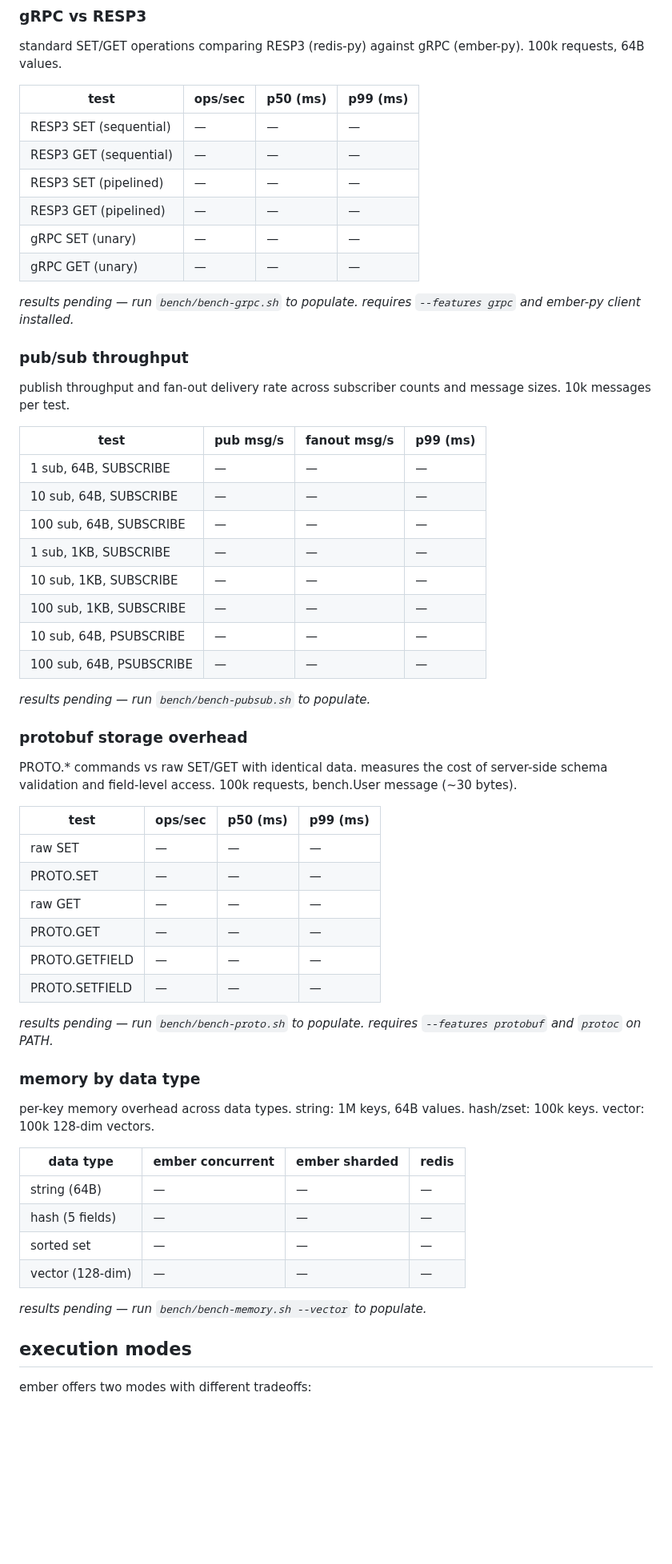
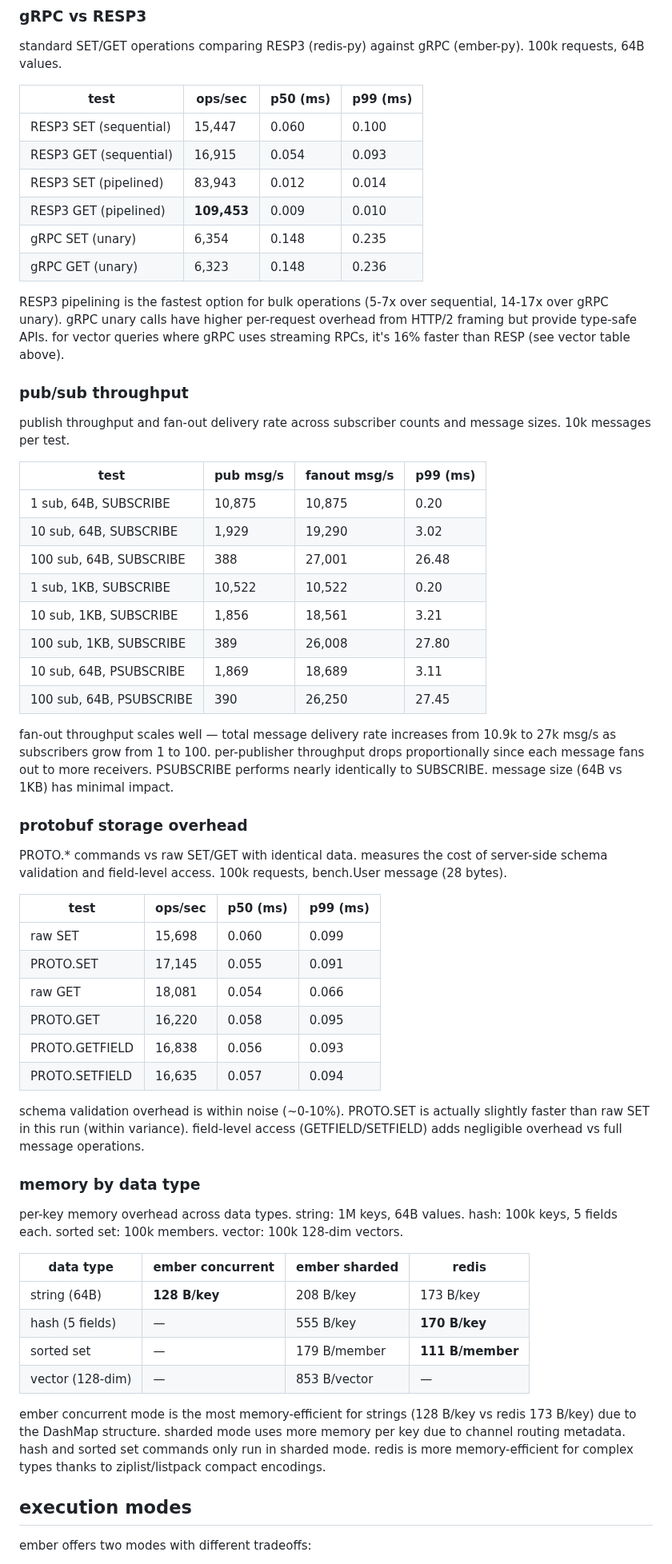
Before and after one commit to kacy/ember, a Markdown page: bench/README.md, the part around one of its changes. Shown at 80% size. Drawn GitHub-style; blank space fills up the shorter version.

```diff
--- a/bench/README.md
+++ b/bench/README.md
@@ -152,14 +148,14 @@ standard SET/GET operations comparing RESP3 (redis-py) against gRPC (ember-py).
 
 | test | ops/sec | p50 (ms) | p99 (ms) |
 |------|---------|----------|----------|
-| RESP3 SET (sequential) | — | — | — |
-| RESP3 GET (sequential) | — | — | — |
-| RESP3 SET (pipelined) | — | — | — |
-| RESP3 GET (pipelined) | — | — | — |
-| gRPC SET (unary) | — | — | — |
-| gRPC GET (unary) | — | — | — |
+| RESP3 SET (sequential) | 15,447 | 0.060 | 0.100 |
+| RESP3 GET (sequential) | 16,915 | 0.054 | 0.093 |
+| RESP3 SET (pipelined) | 83,943 | 0.012 | 0.014 |
+| RESP3 GET (pipelined) | **109,453** | 0.009 | 0.010 |
+| gRPC SET (unary) | 6,354 | 0.148 | 0.235 |
+| gRPC GET (unary) | 6,323 | 0.148 | 0.236 |
 
-*results pending — run `bench/bench-grpc.sh` to populate. requires `--features grpc` and ember-py client installed.*
+RESP3 pipelining is the fastest option for bulk operations (5-7x over sequential, 14-17x over gRPC unary). gRPC unary calls have higher per-request overhead from HTTP/2 framing but provide type-safe APIs. for vector queries where gRPC uses streaming RPCs, it's 16% faster than RESP (see vector table above).
 
 ### pub/sub throughput
 
@@ -167,44 +163,44 @@ publish throughput and fan-out delivery rate across subscriber counts and messag
 
 | test | pub msg/s | fanout msg/s | p99 (ms) |
 |------|-----------|--------------|----------|
-| 1 sub, 64B, SUBSCRIBE | — | — | — |
-| 10 sub, 64B, SUBSCRIBE | — | — | — |
-| 100 sub, 64B, SUBSCRIBE | — | — | — |
-| 1 sub, 1KB, SUBSCRIBE | — | — | — |
-| 10 sub, 1KB, SUBSCRIBE | — | — | — |
-| 100 sub, 1KB, SUBSCRIBE | — | — | — |
-| 10 sub, 64B, PSUBSCRIBE | — | — | — |
-| 100 sub, 64B, PSUBSCRIBE | — | — | — |
+| 1 sub, 64B, SUBSCRIBE | 10,875 | 10,875 | 0.20 |
+| 10 sub, 64B, SUBSCRIBE | 1,929 | 19,290 | 3.02 |
+| 100 sub, 64B, SUBSCRIBE | 388 | 27,001 | 26.48 |
+| 1 sub, 1KB, SUBSCRIBE | 10,522 | 10,522 | 0.20 |
+| 10 sub, 1KB, SUBSCRIBE | 1,856 | 18,561 | 3.21 |
+| 100 sub, 1KB, SUBSCRIBE | 389 | 26,008 | 27.80 |
+| 10 sub, 64B, PSUBSCRIBE | 1,869 | 18,689 | 3.11 |
+| 100 sub, 64B, PSUBSCRIBE | 390 | 26,250 | 27.45 |
 
-*results pending — run `bench/bench-pubsub.sh` to populate.*
+fan-out throughput scales well — total message delivery rate increases from 10.9k to 27k msg/s as subscribers grow from 1 to 100. per-publisher throughput drops proportionally since each message fans out to more receivers. PSUBSCRIBE performs nearly identically to SUBSCRIBE. message size (64B vs 1KB) has minimal impact.
 
 ### protobuf storage overhead
 
-PROTO.* commands vs raw SET/GET with identical data. measures the cost of server-side schema validation and field-level access. 100k requests, bench.User message (~30 bytes).
+PROTO.* commands vs raw SET/GET with identical data. measures the cost of server-side schema validation and field-level access. 100k requests, bench.User message (28 bytes).
 
 | test | ops/sec | p50 (ms) | p99 (ms) |
 |------|---------|----------|----------|
-| raw SET | — | — | — |
-| PROTO.SET | — | — | — |
-| raw GET | — | — | — |
-| PROTO.GET | — | — | — |
-| PROTO.GETFIELD | — | — | — |
-| PROTO.SETFIELD | — | — | — |
+| raw SET | 15,698 | 0.060 | 0.099 |
+| PROTO.SET | 17,145 | 0.055 | 0.091 |
+| raw GET | 18,081 | 0.054 | 0.066 |
+| PROTO.GET | 16,220 | 0.058 | 0.095 |
+| PROTO.GETFIELD | 16,838 | 0.056 | 0.093 |
+| PROTO.SETFIELD | 16,635 | 0.057 | 0.094 |
 
-*results pending — run `bench/bench-proto.sh` to populate. requires `--features protobuf` and `protoc` on PATH.*
+schema validation overhead is within noise (~0-10%). PROTO.SET is actually slightly faster than raw SET in this run (within variance). field-level access (GETFIELD/SETFIELD) adds negligible overhead vs full message operations.
 
 ### memory by data type
 
-per-key memory overhead across data types. string: 1M keys, 64B values. hash/zset: 100k keys. vector: 100k 128-dim vectors.
+per-key memory overhead across data types. string: 1M keys, 64B values. hash: 100k keys, 5 fields each. sorted set: 100k members. vector: 100k 128-dim vectors.
 
 | data type | ember concurrent | ember sharded | redis |
 |-----------|------------------|---------------|-------|
-| string (64B) | — | — | — |
-| hash (5 fields) | — | — | — |
-| sorted set | — | — | — |
-| vector (128-dim) | — | — | — |
+| string (64B) | **128 B/key** | 208 B/key | 173 B/key |
+| hash (5 fields) | — | 555 B/key | **170 B/key** |
+| sorted set | — | 179 B/member | **111 B/member** |
+| vector (128-dim) | — | 853 B/vector | — |
 
-*results pending — run `bench/bench-memory.sh --vector` to populate.*
+ember concurrent mode is the most memory-efficient for strings (128 B/key vs redis 173 B/key) due to the DashMap structure. sharded mode uses more memory per key due to channel routing metadata. hash and sorted set commands only run in sharded mode. redis is more memory-efficient for complex types thanks to ziplist/listpack compact encodings.
 
 ## execution modes
 
```
Also changed, not shown: other parts of bench/README.md (+33 -37 lines), README.md (+4 -4 lines).
